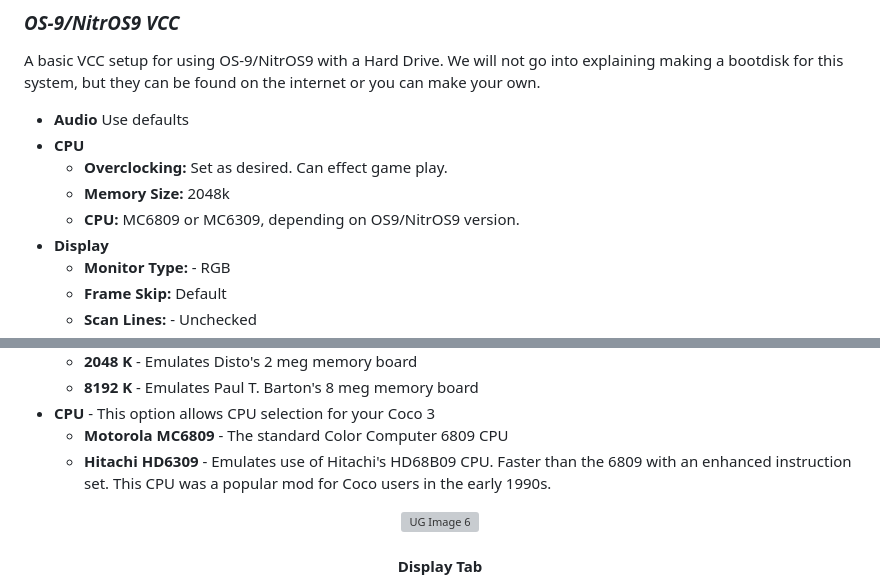
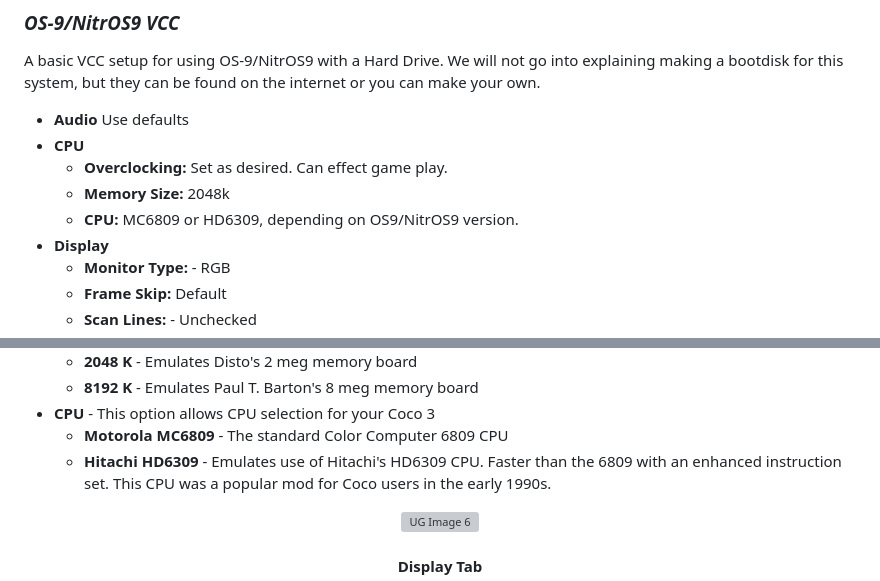
Before and after one commit to VCCE/VCC, a Markdown page: docs/UserGuide.md, 2 parts joined by grey strips. GitHub-like rendering; grey boxes are pictures that could not be loaded.

```diff
--- a/docs/UserGuide.md
+++ b/docs/UserGuide.md
@@ -555,7 +551,7 @@ found on the internet or you can make your own.
   - **CPU**
     - **Overclocking:** Set as desired. Can effect game play.
     - **Memory Size:** 2048k
-    - **CPU:** MC6809 or MC6309, depending on OS9/NitrOS9 version.
+    - **CPU:** MC6809 or HD6309, depending on OS9/NitrOS9 version.
   - **Display**
     - **Monitor Type:** - RGB
     - **Frame Skip:** Default
@@ -1176,7 +1171,7 @@ memory size of your Coco 3 emulation.
     - **8192 K** - Emulates Paul T. Barton's 8 meg memory board
   - **CPU** - This option allows CPU selection for your Coco 3
     - **Motorola MC6809** - The standard Color Computer 6809 CPU
-    - **Hitachi HD6309** - Emulates use of Hitachi's HD68B09 CPU.  Faster
+    - **Hitachi HD6309** - Emulates use of Hitachi's HD6309 CPU.  Faster
       than the 6809 with an enhanced instruction set.  This CPU was a popular
       mod for Coco users in the early 1990s.
 
```
Also changed, not shown: other parts of docs/UserGuide.md (+18 -17 lines), docs/images/ugima27.png, docs/images/ugima54.png (added), docs/images/ugima55.png (added), docs/images/ugima56.png (added).
